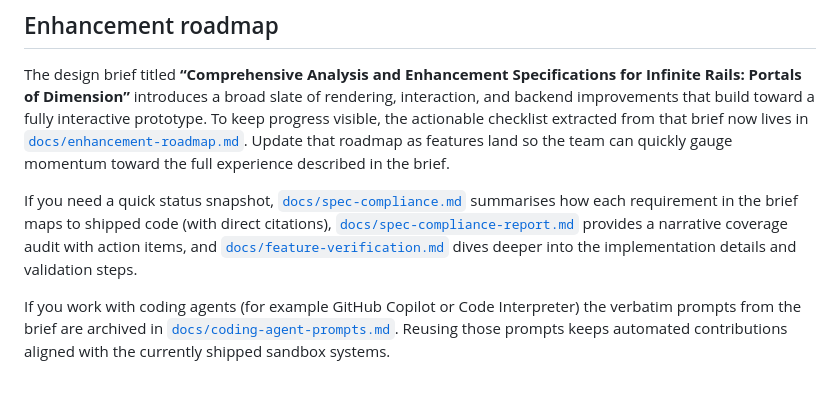
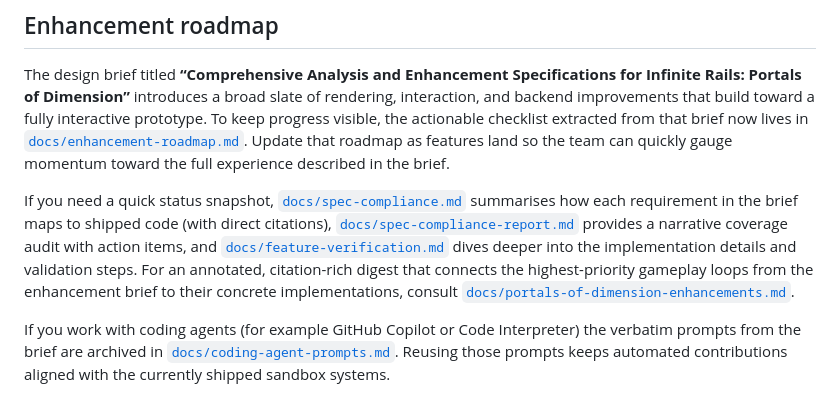
Before and after one commit to p2k3m/InfiniteRails, a Markdown page: README.md, the part around the change. Rendered like a GitHub page.

Commit message:
docs: add enhancement digest crosswalk

```diff
--- a/README.md
+++ b/README.md
@@ -54,7 +54,9 @@ momentum toward the full experience described in the brief.
 If you need a quick status snapshot, [`docs/spec-compliance.md`](docs/spec-compliance.md) summarises how each requirement in the
 brief maps to shipped code (with direct citations), [`docs/spec-compliance-report.md`](docs/spec-compliance-report.md) provides a
 narrative coverage audit with action items, and [`docs/feature-verification.md`](docs/feature-verification.md) dives deeper into the
-implementation details and validation steps.
+implementation details and validation steps. For an annotated, citation-rich digest that connects the highest-priority gameplay
+loops from the enhancement brief to their concrete implementations, consult
+[`docs/portals-of-dimension-enhancements.md`](docs/portals-of-dimension-enhancements.md).
 
 If you work with coding agents (for example GitHub Copilot or Code Interpreter) the verbatim prompts from the brief are archived in [`docs/coding-agent-prompts.md`](docs/coding-agent-prompts.md). Reusing those prompts keeps automated contributions aligned with the currently shipped sandbox systems.
 
```
Also changed, not shown: docs/portals-of-dimension-enhancements.md (added, +40 -0 lines).
